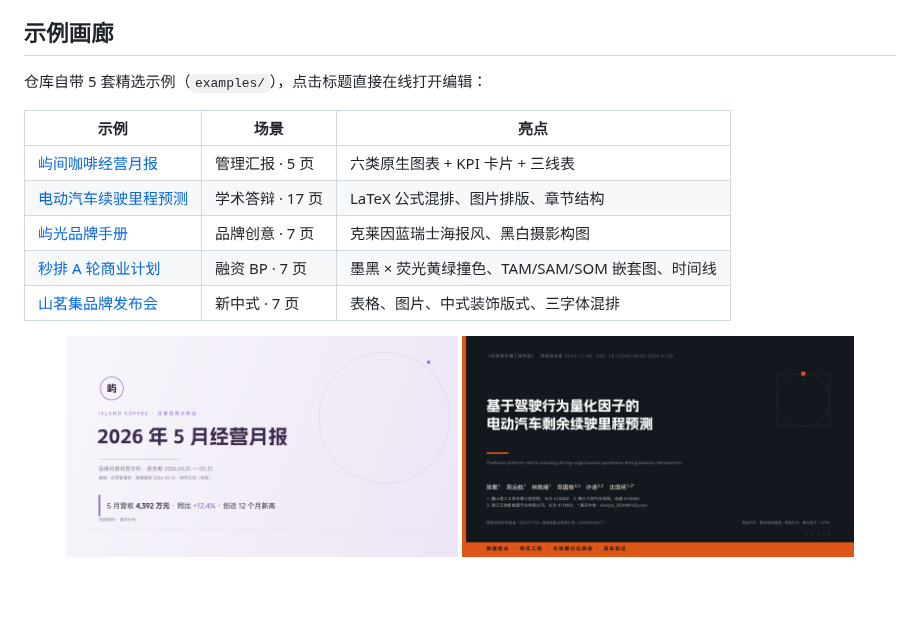
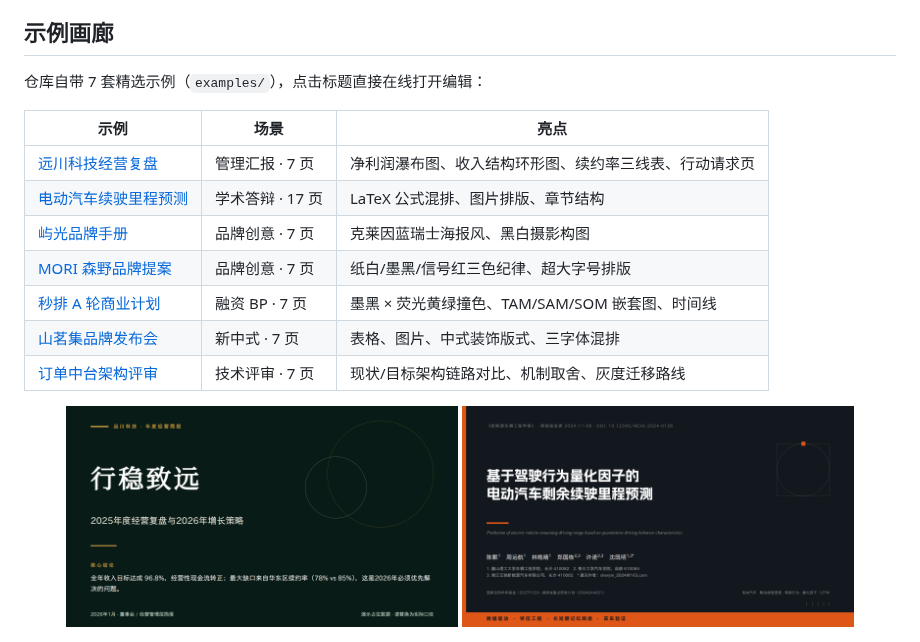
Before and after one commit to Shingwha/open-pptd, a Markdown page: README.md, the part around the change. Rendered like a GitHub page; pictures changed too: docs/images/business-review.png (added), docs/images/coffee-monthly.png (deleted); blank space fills up the shorter version.

```diff
--- a/README.md
+++ b/README.md
@@ -10,18 +10,20 @@
 
 ## 示例画廊
 
-仓库自带 5 套精选示例（`examples/`），点击标题直接在线打开编辑：
+仓库自带 7 套精选示例（`examples/`），点击标题直接在线打开编辑：
 
 | 示例 | 场景 | 亮点 |
 |---|---|---|
-| [屿间咖啡经营月报](https://shingwha.github.io/open-pptd/editor/?deck=examples%2Fcoffee-monthly-report%2Fdeck.pptd) | 管理汇报 · 5 页 | 六类原生图表 + KPI 卡片 + 三线表 |
+| [远川科技经营复盘](https://shingwha.github.io/open-pptd/editor/?deck=examples%2Fbusiness-review-7p%2Fdeck.pptd) | 管理汇报 · 7 页 | 净利润瀑布图、收入结构环形图、续约率三线表、行动请求页 |
 | [电动汽车续驶里程预测](https://shingwha.github.io/open-pptd/editor/?deck=examples%2Fev-range%2Fdeck.pptd) | 学术答辩 · 17 页 | LaTeX 公式混排、图片排版、章节结构 |
 | [屿光品牌手册](https://shingwha.github.io/open-pptd/editor/?deck=examples%2Fislelight-brand-book%2Fdeck.pptd) | 品牌创意 · 7 页 | 克莱因蓝瑞士海报风、黑白摄影构图 |
+| [MORI 森野品牌提案](https://shingwha.github.io/open-pptd/editor/?deck=examples%2Fbrand-mori-showcase-7p%2Fdeck.pptd) | 品牌创意 · 7 页 | 纸白/墨黑/信号红三色纪律、超大字号排版 |
 | [秒排 A 轮商业计划](https://shingwha.github.io/open-pptd/editor/?deck=examples%2Fmiaopai-saas-bp%2Fdeck.pptd) | 融资 BP · 7 页 | 墨黑 × 荧光黄绿撞色、TAM/SAM/SOM 嵌套图、时间线 |
 | [山茗集品牌发布会](https://shingwha.github.io/open-pptd/editor/?deck=examples%2Fshanmingji-2026-launch%2Fdeck.pptd) | 新中式 · 7 页 | 表格、图片、中式装饰版式、三字体混排 |
+| [订单中台架构评审](https://shingwha.github.io/open-pptd/editor/?deck=examples%2Ftech-architecture-review-7p%2Fdeck.pptd) | 技术评审 · 7 页 | 现状/目标架构链路对比、机制取舍、灰度迁移路线 |
 
 <p align="center">
-  <img src="docs/images/coffee-monthly.png" width="45%" alt="屿间咖啡经营月报"/>
+  <img src="docs/images/business-review.png" width="45%" alt="远川科技经营复盘"/>
   <img src="docs/images/ev-range.png" width="45%" alt="电动汽车续驶里程预测"/>
 </p>
 
```
Also changed, not shown: README.en.md (+5 -3 lines).
